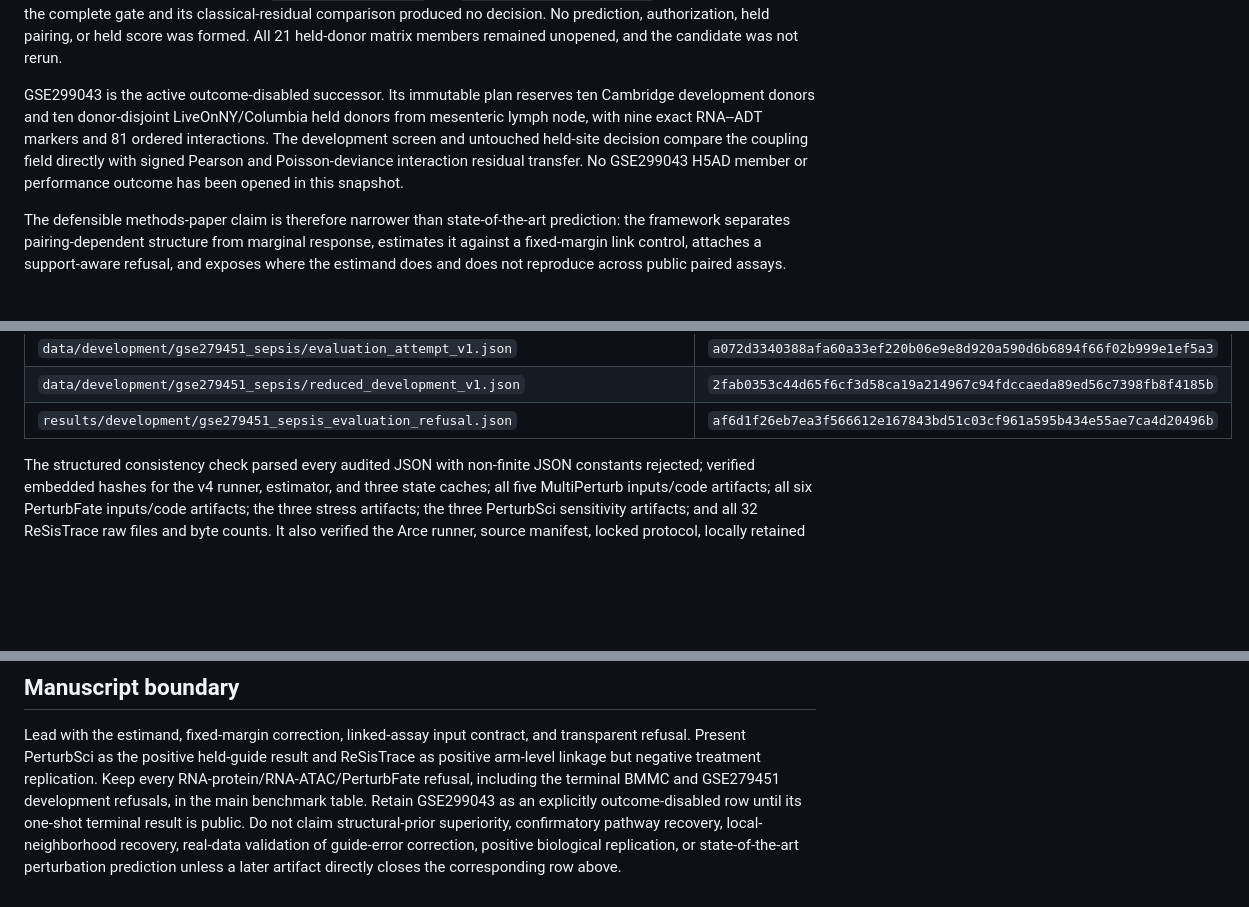
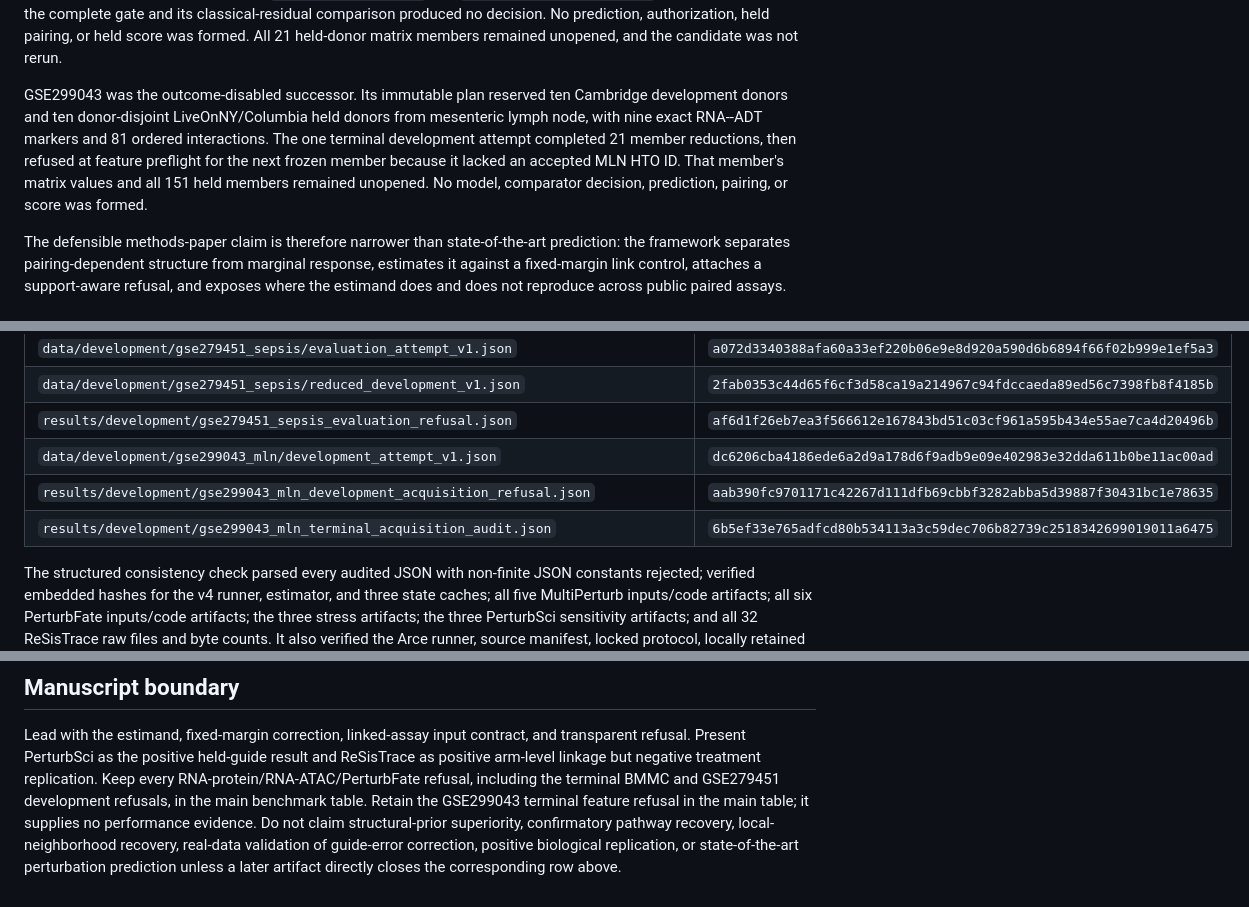
Before and after one commit to sushaan-k/coupling-fields-benchmark, a Markdown page: FINAL_PUBLIC_EVIDENCE_LEDGER.md, 3 parts joined by grey strips. Rendered like a GitHub page; blank space fills up the shorter version.

Commit message:
Record terminal GSE299043 acquisition refusal

```diff
--- a/FINAL_PUBLIC_EVIDENCE_LEDGER.md
+++ b/FINAL_PUBLIC_EVIDENCE_LEDGER.md
@@ -49,13 +49,14 @@ classical-residual comparison produced no decision. No prediction,
 authorization, held pairing, or held score was formed. All 21 held-donor matrix
 members remained unopened, and the candidate was not rerun.
 
-GSE299043 is the active outcome-disabled successor. Its immutable plan reserves
-ten Cambridge development donors and ten donor-disjoint LiveOnNY/Columbia held
+GSE299043 was the outcome-disabled successor. Its immutable plan reserved ten
+Cambridge development donors and ten donor-disjoint LiveOnNY/Columbia held
 donors from mesenteric lymph node, with nine exact RNA--ADT markers and 81
-ordered interactions. The development screen and untouched held-site decision
-compare the coupling field directly with signed Pearson and Poisson-deviance
-interaction residual transfer. No GSE299043 H5AD member or performance outcome
-has been opened in this snapshot.
+ordered interactions. The one terminal development attempt completed 21 member
+reductions, then refused at feature preflight for the next frozen member because
+it lacked an accepted MLN HTO ID. That member's matrix values and all 151 held
+members remained unopened. No model, comparator decision, prediction, pairing,
+or score was formed.
 
 The defensible methods-paper claim is therefore narrower than state-of-the-art
 prediction: the framework separates pairing-dependent structure from marginal
@@ -208,6 +211,9 @@ Result and terminal-attempt artifact hashes at this snapshot:
 | `data/development/gse279451_sepsis/evaluation_attempt_v1.json` | `a072d3340388afa60a33ef220b06e9e8d920a590d6b6894f66f02b999e1ef5a3` |
 | `data/development/gse279451_sepsis/reduced_development_v1.json` | `2fab0353c44d65f6cf3d58ca19a214967c94fdccaeda89ed56c7398fb8f4185b` |
 | `results/development/gse279451_sepsis_evaluation_refusal.json` | `af6d1f26eb7ea3f566612e167843bd51c03cf961a595b434e55ae7ca4d20496b` |
+| `data/development/gse299043_mln/development_attempt_v1.json` | `dc6206cba4186ede6a2d9a178d6f9adb9e09e402983e32dda611b0be11ac00ad` |
+| `results/development/gse299043_mln_development_acquisition_refusal.json` | `aab390fc9701171c42267d111dfb69cbbf3282abba5d39887f30431bc1e78635` |
+| `results/development/gse299043_mln_terminal_acquisition_audit.json` | `6b5ef33e765adfcd80b534113a3c59dec706b82739c2518342699019011a6475` |
 
 The structured consistency check parsed every audited JSON with non-finite JSON
 constants rejected; verified embedded hashes for the v4 runner, estimator, and
@@ -254,8 +260,8 @@ and transparent refusal. Present PerturbSci as the positive held-guide result
 and ReSisTrace as positive arm-level linkage but negative treatment replication.
 Keep every RNA-protein/RNA-ATAC/PerturbFate refusal, including the terminal
 BMMC and GSE279451 development refusals, in the main benchmark table.
-Retain GSE299043 as an explicitly outcome-disabled row until its one-shot
-terminal result is public.
+Retain the GSE299043 terminal feature refusal in the main table; it supplies no
+performance evidence.
 Do not claim structural-prior superiority, confirmatory pathway recovery,
 local-neighborhood recovery, real-data validation of guide-error correction,
 positive biological replication, or state-of-the-art perturbation prediction
```
Also changed, not shown: other parts of FINAL_PUBLIC_EVIDENCE_LEDGER.md (+4 -2 lines).
